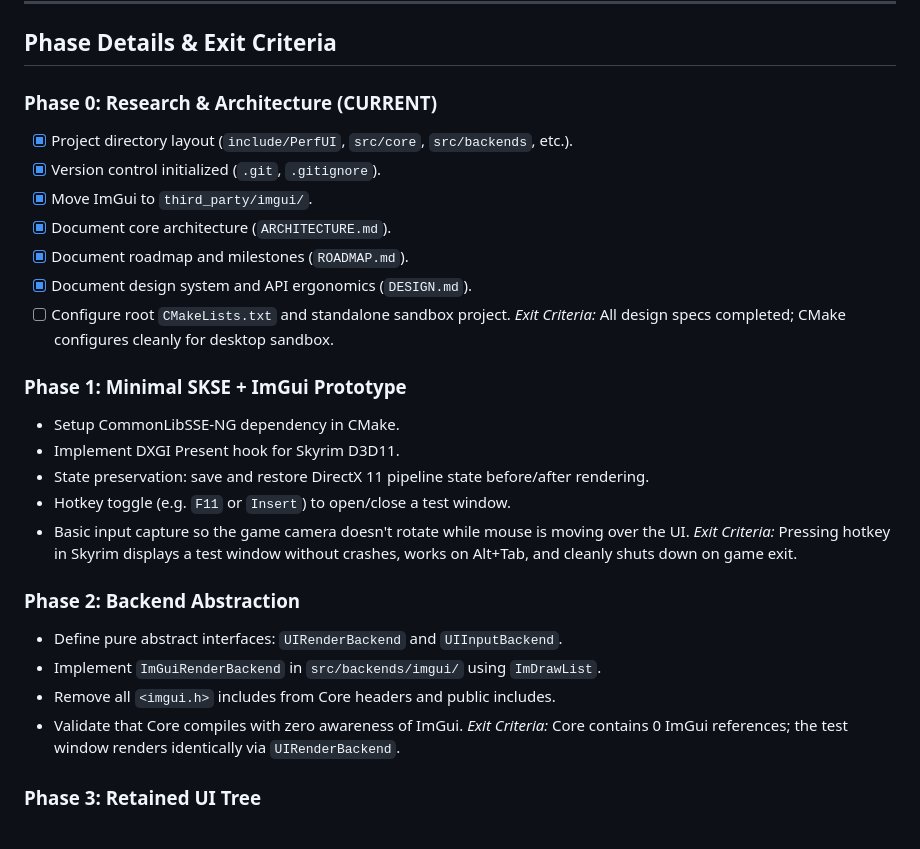
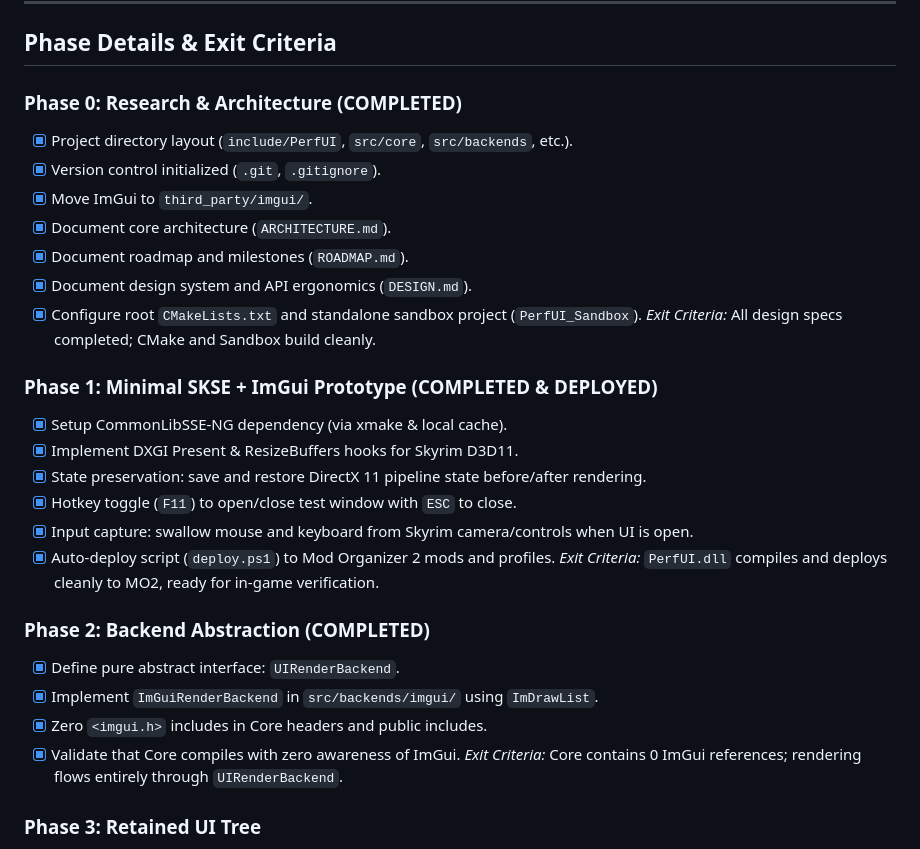
Before and after one commit to PerfLite/PerfUI, a Markdown page: ROADMAP.md, the part around the change. GitHub-like rendering.

Commit message:
docs: update ROADMAP.md with completed Phase 0, 1, 2

```diff
--- a/ROADMAP.md
+++ b/ROADMAP.md
@@ -31,30 +31,31 @@ Phase 17 ──► Advanced Features (Live Reload, In-game UI Inspector, Profile
 
 ## Phase Details & Exit Criteria
 
-### Phase 0: Research & Architecture (CURRENT)
+### Phase 0: Research & Architecture (COMPLETED)
 - [x] Project directory layout (`include/PerfUI`, `src/core`, `src/backends`, etc.).
 - [x] Version control initialized (`.git`, `.gitignore`).
 - [x] Move ImGui to `third_party/imgui/`.
 - [x] Document core architecture (`ARCHITECTURE.md`).
 - [x] Document roadmap and milestones (`ROADMAP.md`).
 - [x] Document design system and API ergonomics (`DESIGN.md`).
-- [ ] Configure root `CMakeLists.txt` and standalone sandbox project.
-*Exit Criteria:* All design specs completed; CMake configures cleanly for desktop sandbox.
+- [x] Configure root `CMakeLists.txt` and standalone sandbox project (`PerfUI_Sandbox`).
+*Exit Criteria:* All design specs completed; CMake and Sandbox build cleanly.
 
-### Phase 1: Minimal SKSE + ImGui Prototype
-- Setup CommonLibSSE-NG dependency in CMake.
-- Implement DXGI Present hook for Skyrim D3D11.
-- State preservation: save and restore DirectX 11 pipeline state before/after rendering.
-- Hotkey toggle (e.g. `F11` or `Insert`) to open/close a test window.
-- Basic input capture so the game camera doesn't rotate while mouse is moving over the UI.
-*Exit Criteria:* Pressing hotkey in Skyrim displays a test window without crashes, works on Alt+Tab, and cleanly shuts down on game exit.
+### Phase 1: Minimal SKSE + ImGui Prototype (COMPLETED & DEPLOYED)
+- [x] Setup CommonLibSSE-NG dependency (via xmake & local cache).
+- [x] Implement DXGI Present & ResizeBuffers hooks for Skyrim D3D11.
+- [x] State preservation: save and restore DirectX 11 pipeline state before/after rendering.
+- [x] Hotkey toggle (`F11`) to open/close test window with `ESC` to close.
+- [x] Input capture: swallow mouse and keyboard from Skyrim camera/controls when UI is open.
+- [x] Auto-deploy script (`deploy.ps1`) to Mod Organizer 2 mods and profiles.
+*Exit Criteria:* `PerfUI.dll` compiles and deploys cleanly to MO2, ready for in-game verification.
 
-### Phase 2: Backend Abstraction
-- Define pure abstract interfaces: `UIRenderBackend` and `UIInputBackend`.
-- Implement `ImGuiRenderBackend` in `src/backends/imgui/` using `ImDrawList`.
-- Remove all `<imgui.h>` includes from Core headers and public includes.
-- Validate that Core compiles with zero awareness of ImGui.
-*Exit Criteria:* Core contains 0 ImGui references; the test window renders identically via `UIRenderBackend`.
+### Phase 2: Backend Abstraction (COMPLETED)
+- [x] Define pure abstract interface: `UIRenderBackend`.
+- [x] Implement `ImGuiRenderBackend` in `src/backends/imgui/` using `ImDrawList`.
+- [x] Zero `<imgui.h>` includes in Core headers and public includes.
+- [x] Validate that Core compiles with zero awareness of ImGui.
+*Exit Criteria:* Core contains 0 ImGui references; rendering flows entirely through `UIRenderBackend`.
 
 ### Phase 3: Retained UI Tree
 - Implement `UIContext`, `UIElement`, `Container`, `UIWindow`.
```
